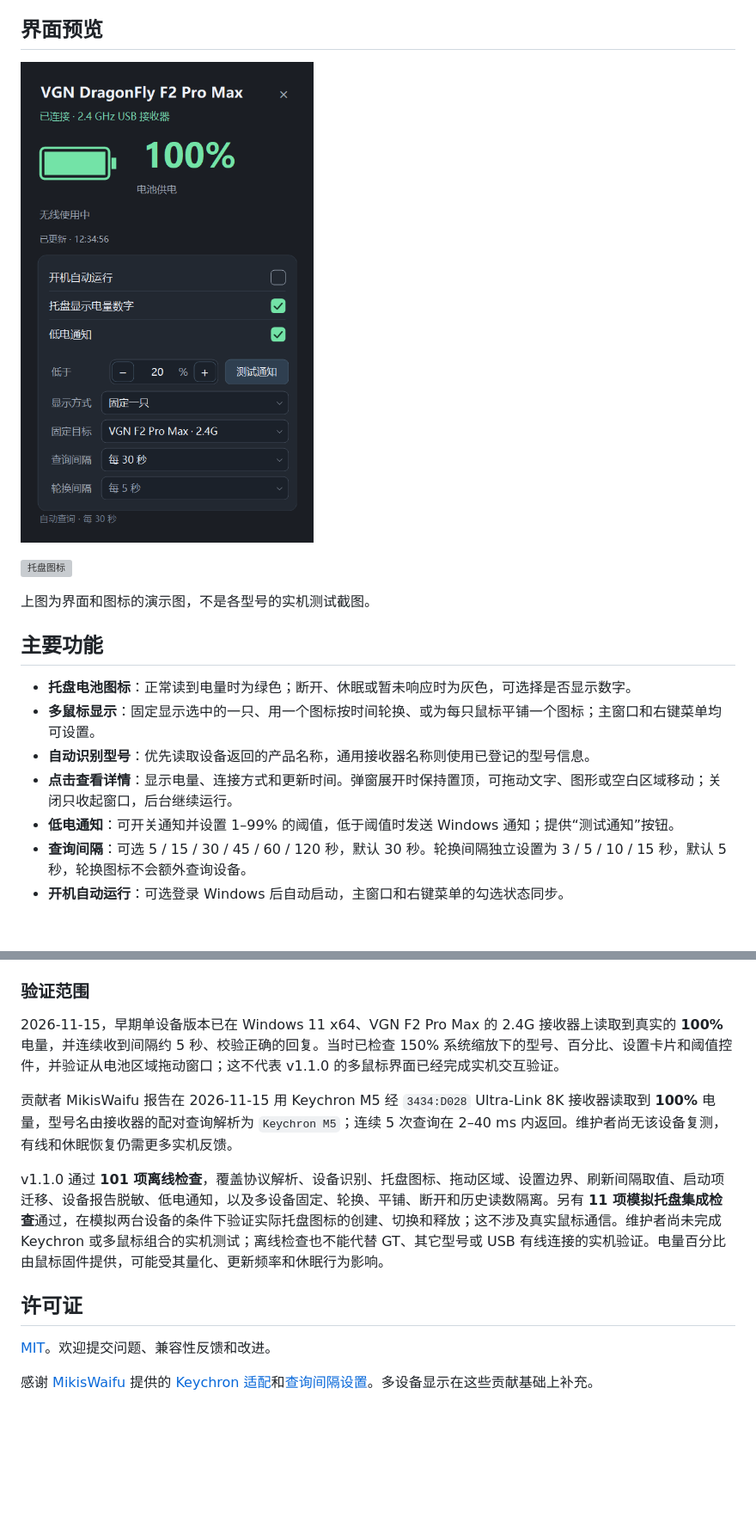
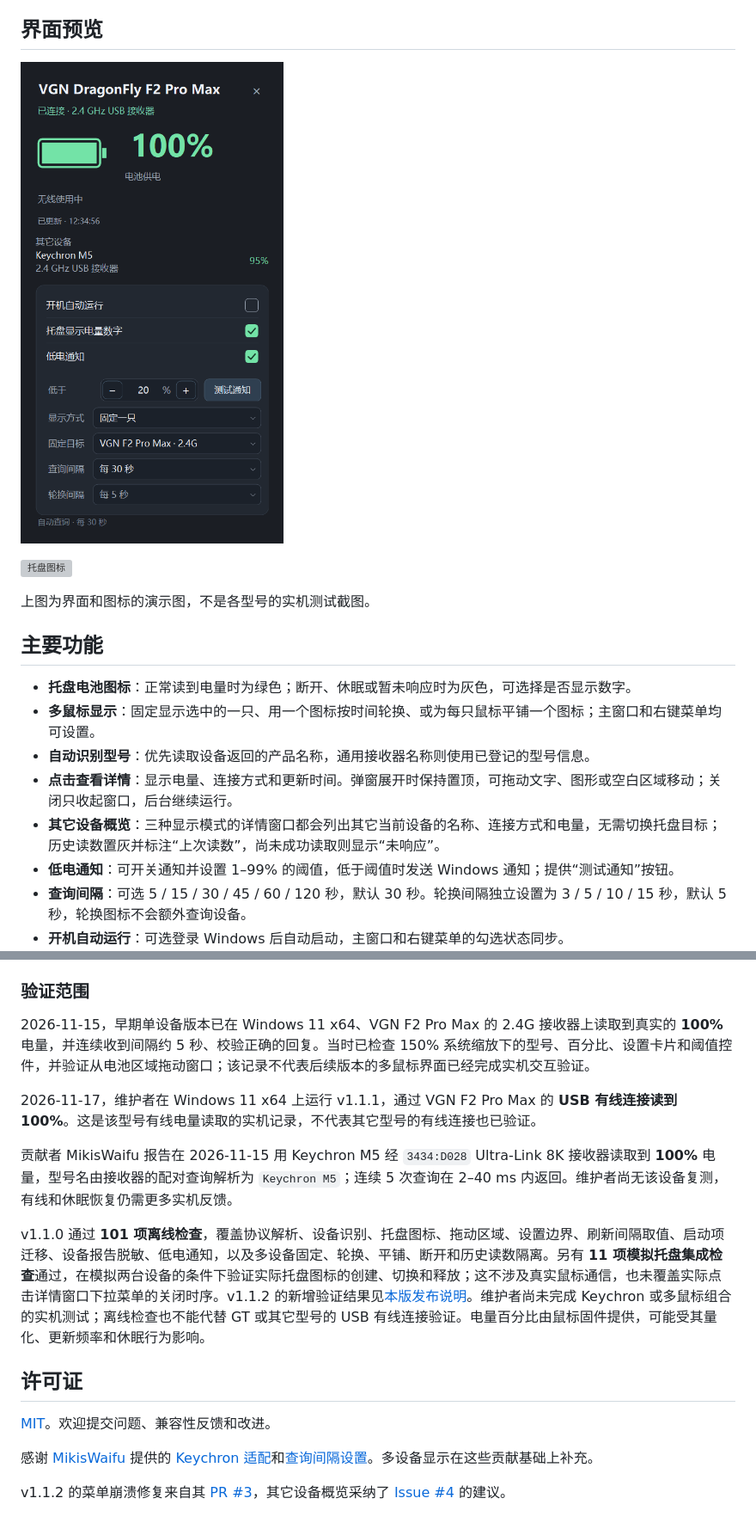
Before and after one commit to MikisWaifu/vgn-battery, a Markdown page: README.md, 2 parts joined by grey strips. Shown at 86% size. Rendered like a GitHub page; pictures changed too: docs/images/popup-demo.png; blank space fills up the shorter version; grey boxes are pictures that could not be loaded.

Commit message:
Show other device battery levels in the popup
Fixes #4

```diff
--- a/README.md
+++ b/README.md
@@ -22,6 +22,7 @@
 - **多鼠标显示**：固定显示选中的一只、用一个图标按时间轮换、或为每只鼠标平铺一个图标；主窗口和右键菜单均可设置。
 - **自动识别型号**：优先读取设备返回的产品名称，通用接收器名称则使用已登记的型号信息。
 - **点击查看详情**：显示电量、连接方式和更新时间。弹窗展开时保持置顶，可拖动文字、图形或空白区域移动；关闭只收起窗口，后台继续运行。
+- **其它设备概览**：三种显示模式的详情窗口都会列出其它当前设备的名称、连接方式和电量，无需切换托盘目标；历史读数置灰并标注“上次读数”，尚未成功读取则显示“未响应”。
 - **低电通知**：可开关通知并设置 1–99% 的阈值，低于阈值时发送 Windows 通知；提供“测试通知”按钮。
 - **查询间隔**：可选 5 / 15 / 30 / 45 / 60 / 120 秒，默认 30 秒。轮换间隔独立设置为 3 / 5 / 10 / 15 秒，默认 5 秒，轮换图标不会额外查询设备。
 - **开机自动运行**：可选登录 Windows 后自动启动，主窗口和右键菜单的勾选状态同步。
@@ -146,14 +153,18 @@ v1.0.1 起可右键托盘选择“导出设备信息”，生成仅含设备描
 
 ### 验证范围
 
-2026-11-15，早期单设备版本已在 Windows 11 x64、VGN F2 Pro Max 的 2.4G 接收器上读取到真实的 **100%** 电量，并连续收到间隔约 5 秒、校验正确的回复。当时已检查 150% 系统缩放下的型号、百分比、设置卡片和阈值控件，并验证从电池区域拖动窗口；这不代表 v1.1.0 的多鼠标界面已经完成实机交互验证。
+2026-11-15，早期单设备版本已在 Windows 11 x64、VGN F2 Pro Max 的 2.4G 接收器上读取到真实的 **100%** 电量，并连续收到间隔约 5 秒、校验正确的回复。当时已检查 150% 系统缩放下的型号、百分比、设置卡片和阈值控件，并验证从电池区域拖动窗口；该记录不代表后续版本的多鼠标界面已经完成实机交互验证。
+
+2026-11-17，维护者在 Windows 11 x64 上运行 v1.1.1，通过 VGN F2 Pro Max 的 **USB 有线连接读到 100%**。这是该型号有线电量读取的实机记录，不代表其它型号的有线连接也已验证。
 
 贡献者 MikisWaifu 报告在 2026-11-15 用 Keychron M5 经 `3434:D028` Ultra-Link 8K 接收器读取到 **100%** 电量，型号名由接收器的配对查询解析为 `Keychron M5`；连续 5 次查询在 2–40 ms 内返回。维护者尚无该设备复测，有线和休眠恢复仍需更多实机反馈。
 
-v1.1.0 通过 **101 项离线检查**，覆盖协议解析、设备识别、托盘图标、拖动区域、设置边界、刷新间隔取值、启动项迁移、设备报告脱敏、低电通知，以及多设备固定、轮换、平铺、断开和历史读数隔离。另有 **11 项模拟托盘集成检查**通过，在模拟两台设备的条件下验证实际托盘图标的创建、切换和释放；这不涉及真实鼠标通信。维护者尚未完成 Keychron 或多鼠标组合的实机测试；离线检查也不能代替 GT、其它型号或 USB 有线连接的实机验证。电量百分比由鼠标固件提供，可能受其量化、更新频率和休眠行为影响。
+v1.1.0 通过 **101 项离线检查**，覆盖协议解析、设备识别、托盘图标、拖动区域、设置边界、刷新间隔取值、启动项迁移、设备报告脱敏、低电通知，以及多设备固定、轮换、平铺、断开和历史读数隔离。另有 **11 项模拟托盘集成检查**通过，在模拟两台设备的条件下验证实际托盘图标的创建、切换和释放；这不涉及真实鼠标通信，也未覆盖实际点击详情窗口下拉菜单的关闭时序。v1.1.2 的新增验证结果见[本版发布说明](docs/RELEASE-v1.1.2.md)。维护者尚未完成 Keychron 或多鼠标组合的实机测试；离线检查也不能代替 GT 或其它型号的 USB 有线连接验证。电量百分比由鼠标固件提供，可能受其量化、更新频率和休眠行为影响。
 
 ## 许可证
 
 [MIT](LICENSE)。欢迎提交问题、兼容性反馈和改进。
 
 感谢 [MikisWaifu](https://github.com/MikisWaifu) 提供的 [Keychron 适配](https://github.com/zerobeyondlogic/vgn-battery/pull/1)和[查询间隔设置](https://github.com/zerobeyondlogic/vgn-battery/pull/2)。多设备显示在这些贡献基础上补充。
+
+v1.1.2 的菜单崩溃修复来自其 [PR #3](https://github.com/zerobeyondlogic/vgn-battery/pull/3)，其它设备概览采纳了 [Issue #4](https://github.com/zerobeyondlogic/vgn-battery/issues/4) 的建议。
```
Also changed, not shown: other parts of README.md (+7 -1 lines), CHANGELOG.md (+9 -0 lines), docs/RELEASE-v1.1.2.md (added, +24 -0 lines), 9 other files.
